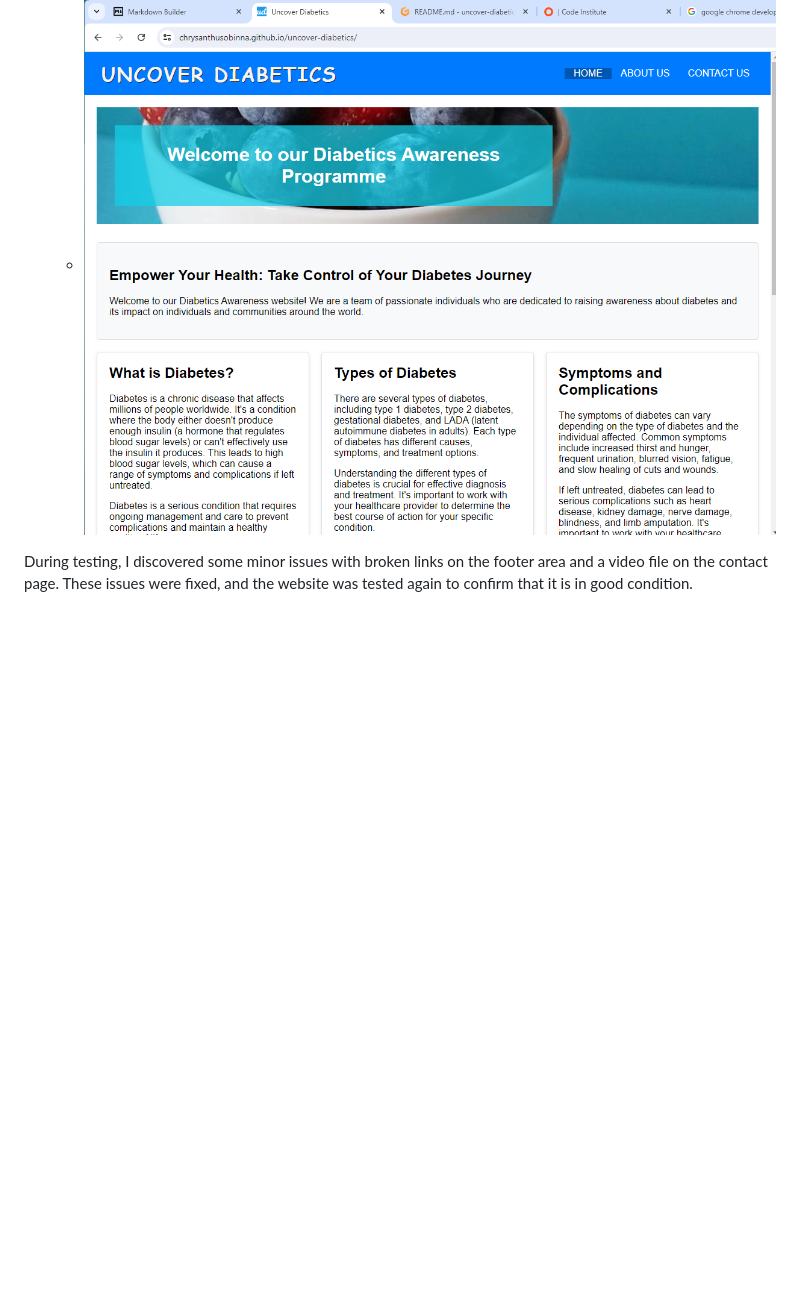
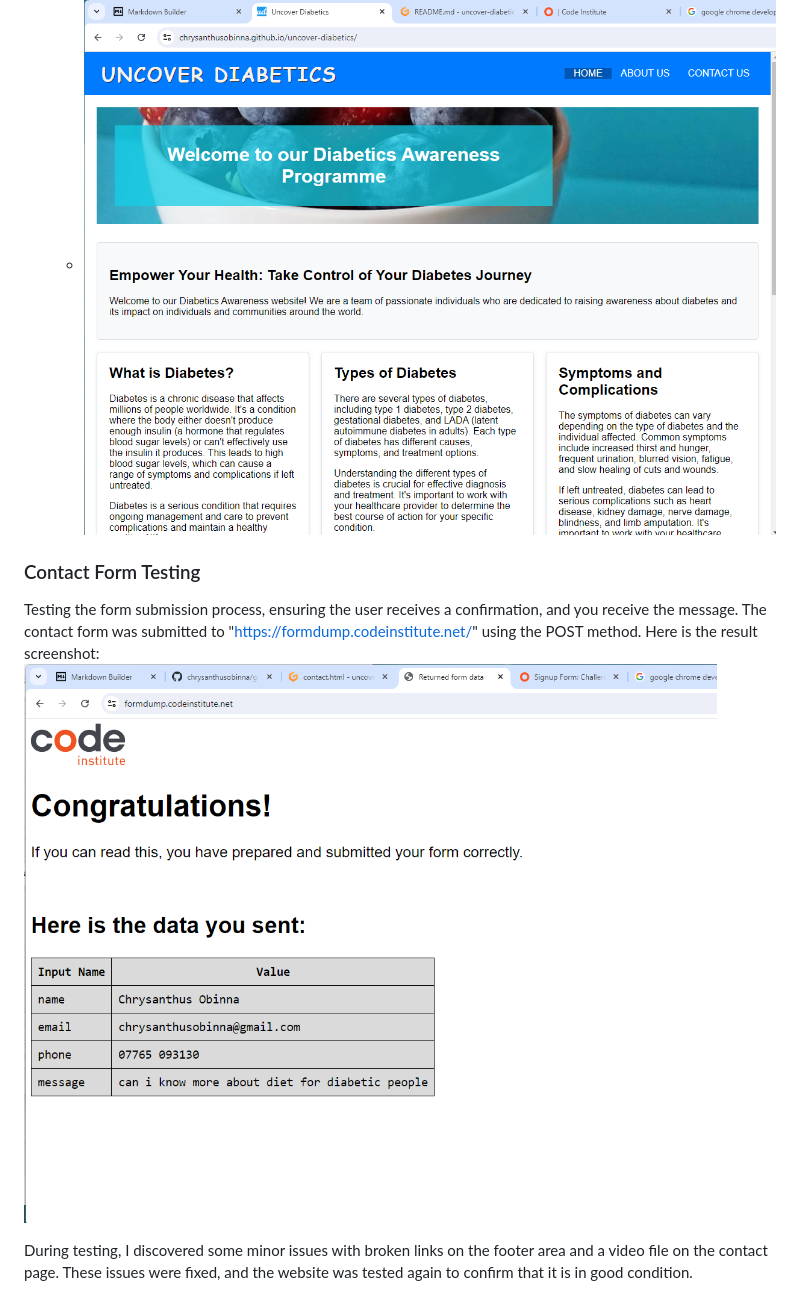
Before and after one commit to chrysanthusobinna/uncover-diabetics, a Markdown page: README.md, the part around the change. Drawn GitHub-style; pictures changed too: documentation/contact-form-result.png (added); blank space fills up the shorter version.

Commit message:
Enhance contact form with action link and method for user confirmation and message receipt; update README with contact form testing instructions and include screenshot of the test results.

```diff
--- a/README.md
+++ b/README.md
@@ -87,6 +87,11 @@ To ensure the website's responsiveness, I used Google Chrome Developer Tools to
   - Tested on a desktop.
   - ![Desktop Result](documentation/desktop.png)
 
+### Contact Form Testing
+Testing the form submission process, ensuring the user receives a confirmation, and you receive the message. The contact form was submitted to "https://formdump.codeinstitute.net/" using the POST method. Here is the result screenshot:
+![Contact Form Result](documentation/contact-form-result.png)
+
+
 During testing, I discovered some minor issues with broken links on the footer area and a video file on the contact page. These issues were fixed, and the website was tested again to confirm that it is in good condition.
 
 Despite these minor issues, I am confident that our website provides an easy and straightforward way for users to access the information they need. We believe that our website meets the requirements specified in the project brief and is ready for launch.
```
Also changed, not shown: 1 other file.
